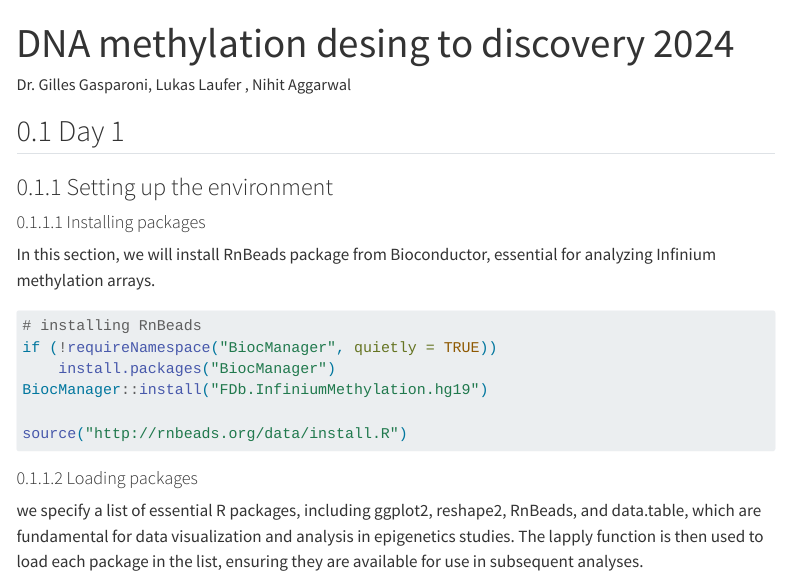
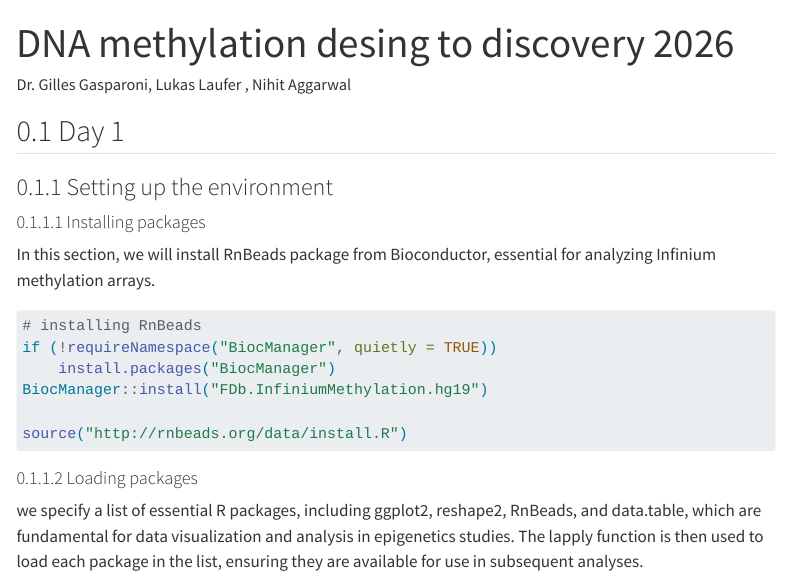
Before and after one commit to epigenetics-sb/Training, a Quarto document (src/deNBI-DNA_methylation_design_to_discovery.qmd): the page in a window 1100 px wide, from its top. Rendered offline with R 4.5, knitr and Pandoc in place of Quarto, with nearby package versions; some code elsewhere in the file could not run offline; menus at the side of the page are left out; long lines of code are wrapped.

Commit message:
update markdown day I

```diff
--- a/src/deNBI-DNA_methylation_design_to_discovery.qmd
+++ b/src/deNBI-DNA_methylation_design_to_discovery.qmd
@@ -1,6 +1,6 @@
 ---
 title-block-banner-color: "#697ddd"
-title: "DNA methylation desing to discovery 2024"
+title: "DNA methylation desing to discovery 2026"
 output: html_notebook
 author: Dr. Gilles Gasparoni, Lukas Laufer , Nihit Aggarwal
 number-sections: true
```
